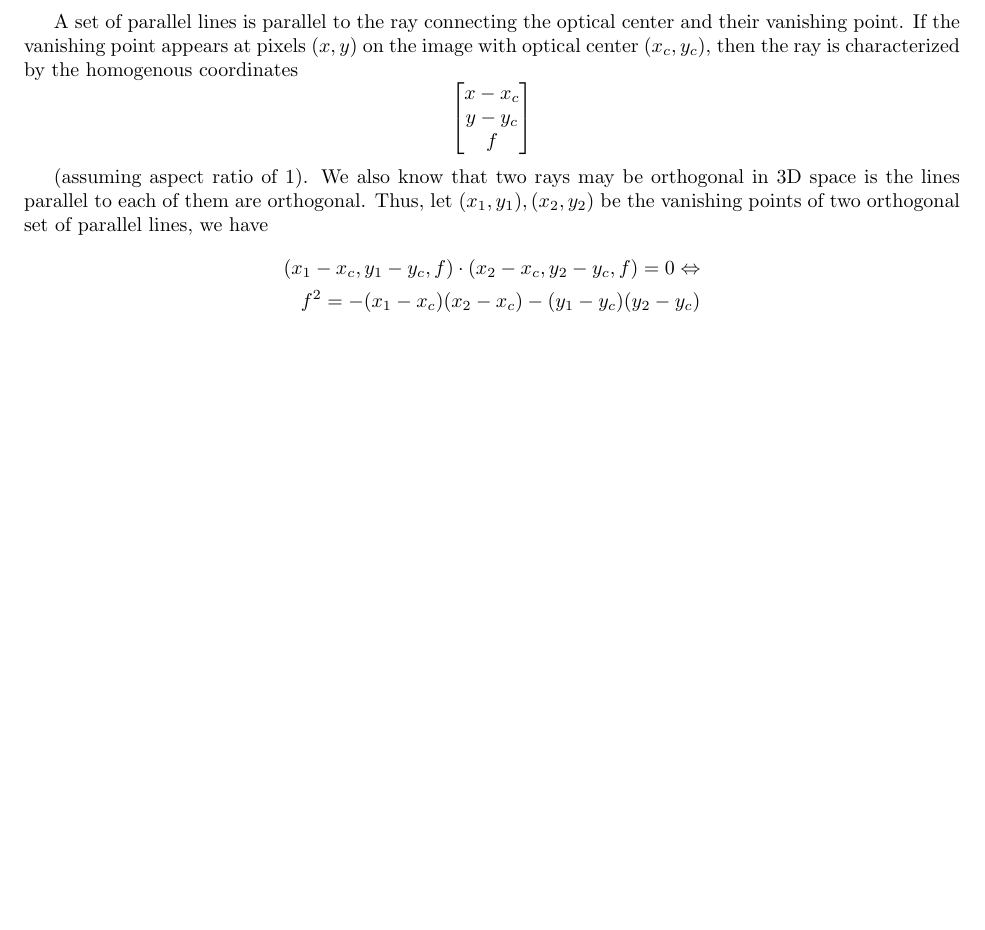
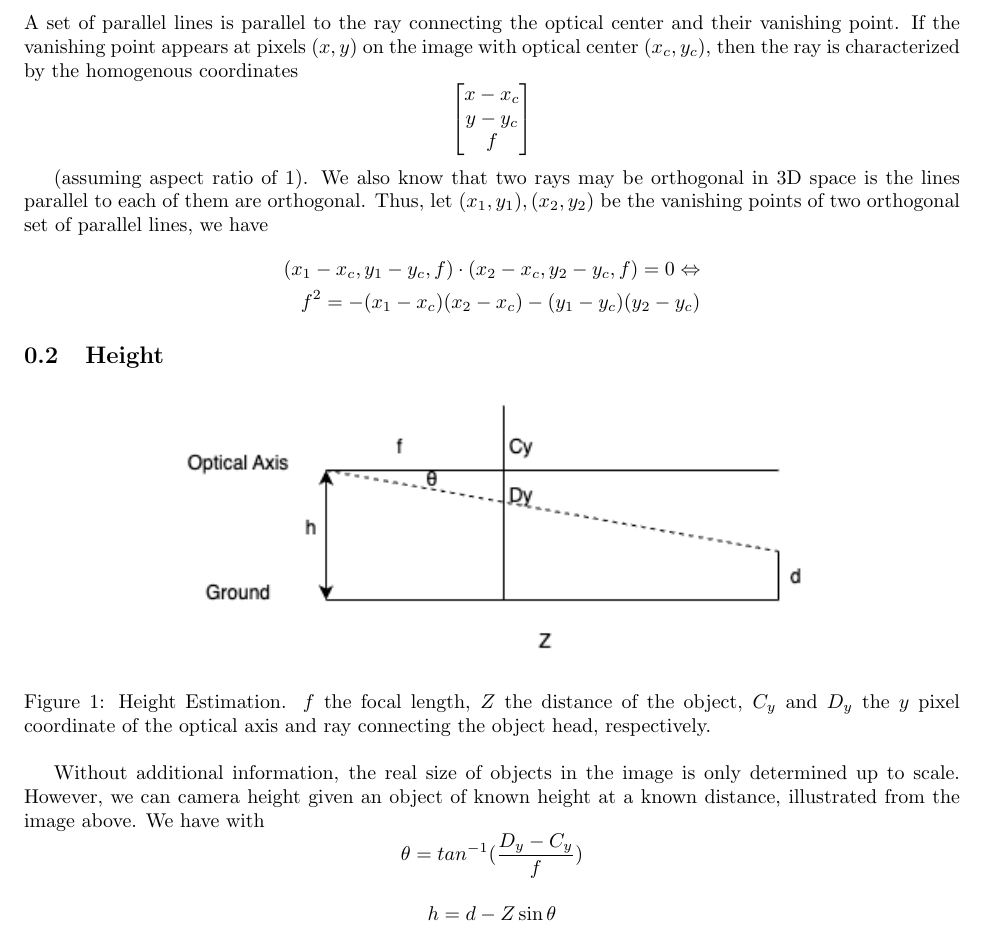
Before and after one commit to JeromeTH/3d-vision, a LaTeX document (p1/p1.tex): part of the page, cut so that both start at the same text, the shorter picture padded with empty space. Compiled offline with pdfLaTeX.

Commit message:
added height estimation

```diff
--- a/p1/p1.tex
+++ b/p1/p1.tex
@@ -12,6 +12,8 @@
 \geometry{margin=1in}
 
 \begin{document}
+
+\subsection{Focal Length}
 A set of parallel lines is parallel to the ray connecting the optical center and their vanishing point.
 If the vanishing point appears at pixels $(x, y)$ on the image with optical center $(x_c, y_c)$, then
 the ray is characterized by the homogenous coordinates
@@ -32,4 +34,26 @@ we have
     f^2 = -(x_1 - x_c)(x_2 - x_c) - (y_1 - y_c)(y_2 - y_c)
 \end{align*}
 
+\subsection{Height}
+
+\begin{figure}[h]
+    \centering
+    \includegraphics[width=0.7\textwidth]{height-estimation.drawio.png} % omit .svg extension
+    \caption{Height Estimation. $f$ the focal length, $Z$ the distance of the object,
+    $C_y$ and $D_y$ the $y$ pixel coordinate of the optical axis and ray connecting the object head, respectively.}
+    \label{fig:example}
+\end{figure}
+
+Without additional information, the real size of objects in the image is only determined up to scale. However, we can camera height given an object of
+known height at a known distance, illustrated from the image above.
+We have
+with
+$$
+\theta = tan^{-1}(\frac{D_y - C_y}{f})
+$$
+
+$$
+h = d - Z \sin \theta
+$$
+
 \end{document}
```
Also changed, not shown: p1/height-estimation.drawio.png (added), p1/height-estimation.drawio.svg (added), p1/p1.pdf.
